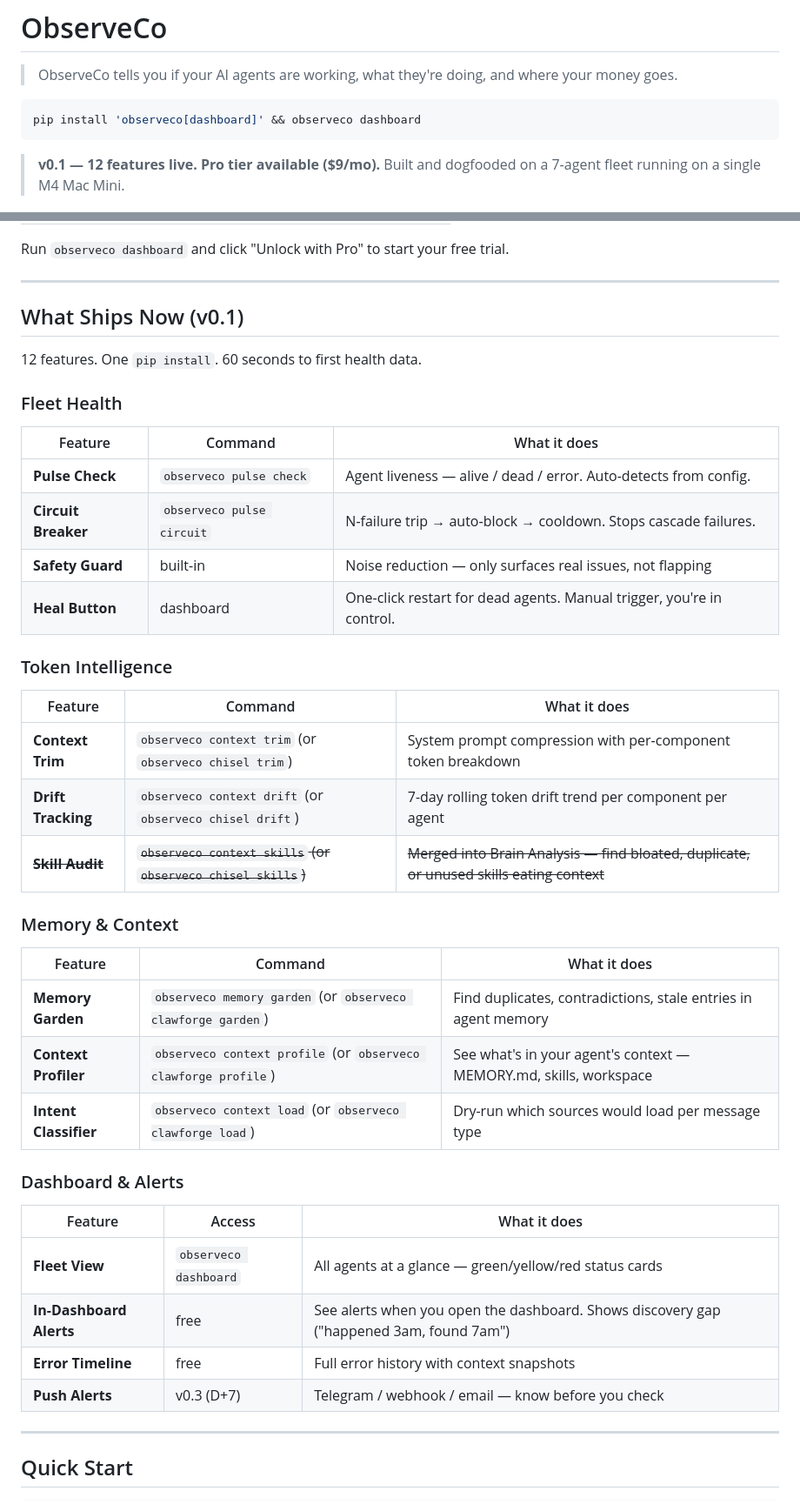
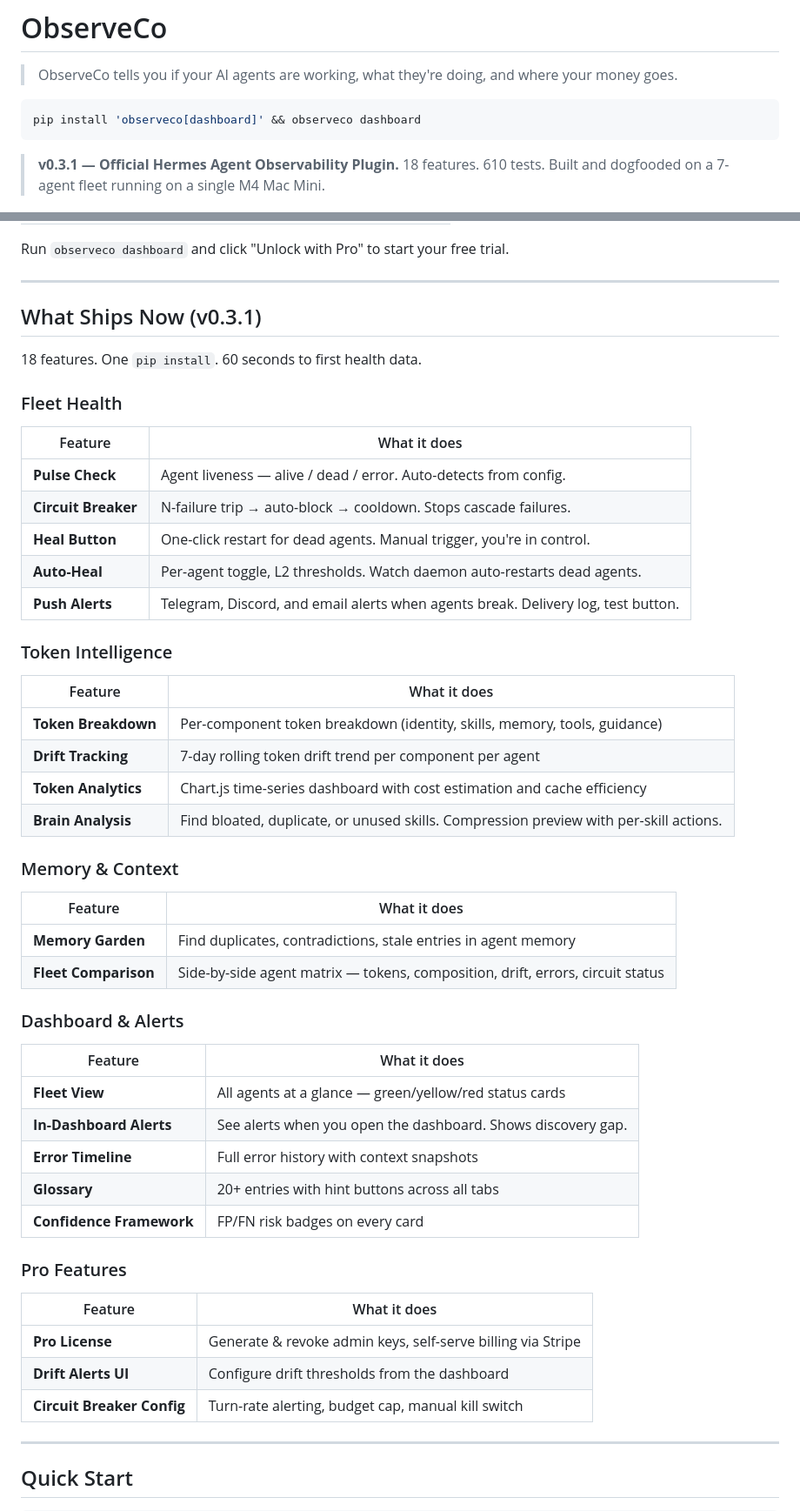
Before and after one commit to observeco/observeco, a Markdown page: README.md, 2 parts joined by grey strips. Shown at 87% size. GitHub-like rendering.

````diff
--- a/README.md
+++ b/README.md
@@ -6,7 +6,7 @@
 pip install 'observeco[dashboard]' && observeco dashboard
 ```
 
-> **v0.1 — 12 features live. Pro tier available ($9/mo).** Built and dogfooded on a 7-agent fleet running on a single M4 Mac Mini.
+> **v0.3.1 — Official Hermes Agent Observability Plugin.** 18 features. 610 tests. Built and dogfooded on a 7-agent fleet running on a single M4 Mac Mini.
 
 <p align="center">
   <img src="docs/assets/dashboard-screenshot.png" alt="ObserveCo Dashboard" width="720">
@@ -119,39 +155,48 @@ Run `observeco dashboard` and click "Unlock with Pro" to start your free trial.
 
 ---
 
-## What Ships Now (v0.1)
+## What Ships Now (v0.3.1)
 
-12 features. One `pip install`. 60 seconds to first health data.
+18 features. One `pip install`. 60 seconds to first health data.
 
 ### Fleet Health
-| Feature | Command | What it does |
-|---------|---------|-------------|
-| **Pulse Check** | `observeco pulse check` | Agent liveness — alive / dead / error. Auto-detects from config. |
-| **Circuit Breaker** | `observeco pulse circuit` | N-failure trip → auto-block → cooldown. Stops cascade failures. |
-| **Safety Guard** | built-in | Noise reduction — only surfaces real issues, not flapping |
-| **Heal Button** | dashboard | One-click restart for dead agents. Manual trigger, you're in control. |
+| Feature | What it does |
+|---------|-------------|
+| **Pulse Check** | Agent liveness — alive / dead / error. Auto-detects from config. |
+| **Circuit Breaker** | N-failure trip → auto-block → cooldown. Stops cascade failures. |
+| **Heal Button** | One-click restart for dead agents. Manual trigger, you're in control. |
+| **Auto-Heal** | Per-agent toggle, L2 thresholds. Watch daemon auto-restarts dead agents. |
+| **Push Alerts** | Telegram, Discord, and email alerts when agents break. Delivery log, test button. |
 
 ### Token Intelligence
-| Feature | Command | What it does |
-|---------|---------|-------------|
-| **Context Trim** | `observeco context trim` (or `observeco chisel trim`) | System prompt compression with per-component token breakdown |
-| **Drift Tracking** | `observeco context drift` (or `observeco chisel drift`) | 7-day rolling token drift trend per component per agent |
-| ~~**Skill Audit**~~ | ~~`observeco context skills` (or `observeco chisel skills`)~~ | ~~Merged into Brain Analysis — find bloated, duplicate, or unused skills eating context~~ |
+| Feature | What it does |
+|---------|-------------|
+| **Token Breakdown** | Per-component token breakdown (identity, skills, memory, tools, guidance) |
+| **Drift Tracking** | 7-day rolling token drift trend per component per agent |
+| **Token Analytics** | Chart.js time-series dashboard with cost estimation and cache efficiency |
+| **Brain Analysis** | Find bloated, duplicate, or unused skills. Compression preview with per-skill actions. |
 
 ### Memory & Context
-| Feature | Command | What it does |
-|---------|---------|-------------|
-| **Memory Garden** | `observeco memory garden` (or `observeco clawforge garden`) | Find duplicates, contradictions, stale entries in agent memory |
-| **Context Profiler** | `observeco context profile` (or `observeco clawforge profile`) | See what's in your agent's context — MEMORY.md, skills, workspace |
-| **Intent Classifier** | `observeco context load` (or `observeco clawforge load`) | Dry-run which sources would load per message type |
+| Feature | What it does |
+|---------|-------------|
+| **Memory Garden** | Find duplicates, contradictions, stale entries in agent memory |
+| **Fleet Comparison** | Side-by-side agent matrix — tokens, composition, drift, errors, circuit status |
 
 ### Dashboard & Alerts
-| Feature | Access | What it does |
-|---------|--------|-------------|
-| **Fleet View** | `observeco dashboard` | All agents at a glance — green/yellow/red status cards |
-| **In-Dashboard Alerts** | free | See alerts when you open the dashboard. Shows discovery gap ("happened 3am, found 7am") |
-| **Error Timeline** | free | Full error history with context snapshots |
-| **Push Alerts** | v0.3 (D+7) | Telegram / webhook / email — know before you check |
+| Feature | What it does |
+|---------|-------------|
+| **Fleet View** | All agents at a glance — green/yellow/red status cards |
+| **In-Dashboard Alerts** | See alerts when you open the dashboard. Shows discovery gap. |
+| **Error Timeline** | Full error history with context snapshots |
+| **Glossary** | 20+ entries with hint buttons across all tabs |
+| **Confidence Framework** | FP/FN risk badges on every card |
+
+### Pro Features
+| Feature | What it does |
+|---------|-------------|
+| **Pro License** | Generate & revoke admin keys, self-serve billing via Stripe |
+| **Drift Alerts UI** | Configure drift thresholds from the dashboard |
+| **Circuit Breaker Config** | Turn-rate alerting, budget cap, manual kill switch |
 
 ---
 
````
Also changed, not shown: other parts of README.md (+48 -13 lines).
